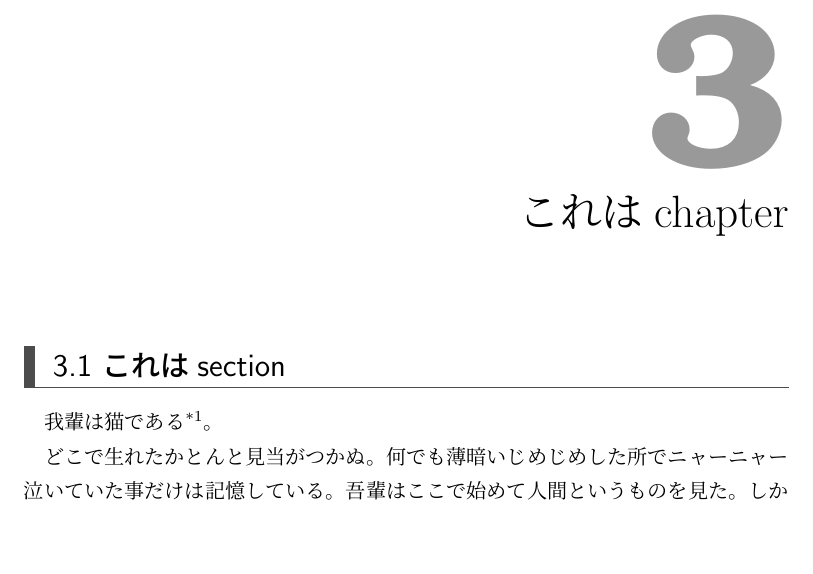
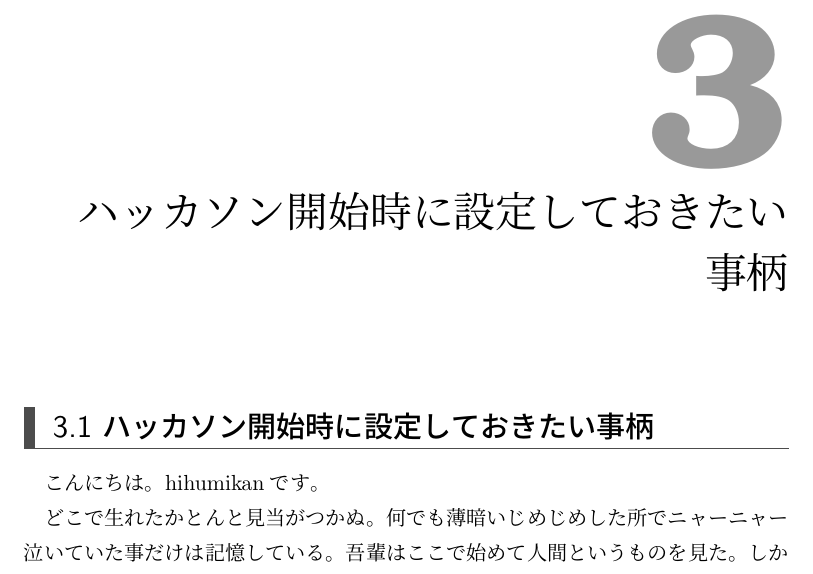
Before and after one commit to SystemEngineeringTeam/sysken-book-2023, a LaTeX book (index.tex, which reads content/03-Tech/chap2.tex): part of page 11 of 22, cut so that both start at the same text, the shorter picture padded with empty space. Compiled offline with upLaTeX and dvipdfmx.

Commit message:
🚨test: 適応されているかのチェック

```diff
--- a/content/03-Tech/chap2.tex
+++ b/content/03-Tech/chap2.tex
@@ -1,6 +1,6 @@
-\chapter{これはchapter}
-\section{これはsection}
-我輩は猫である\footnote{こんな感じで脚注を書く}。
+\chapter{ハッカソン開始時に設定しておきたい事柄}
+\section{ハッカソン開始時に設定しておきたい事柄}
+こんにちは。hihumikanです。
 
 どこで生れたかとんと見当がつかぬ。何でも薄暗いじめじめした所でニャーニャー泣いていた事だけは記憶している。吾輩はここで始めて人間というものを見た。しかもあとで聞くとそれは書生という人間中で一番獰悪な種族であったそうだ。この書生というのは時々我々を捕えて煮て食うという話である。
 
```
